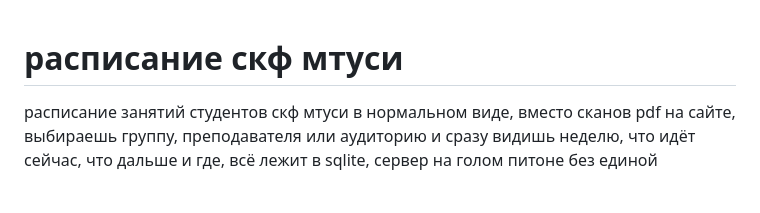
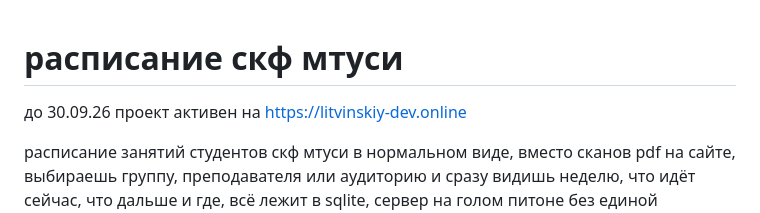
Before and after one commit to L1TV1N/SKF-MTUCI-raspisanie, a Markdown page: README.md, the part around the change. GitHub-like rendering; blank space fills up the shorter version.

Commit message:
Update README with project activity information
Added project status and URL to README.

```diff
--- a/README.md
+++ b/README.md
@@ -1,4 +1,6 @@
 # расписание скф мтуси
+
+до 30.09.26 проект активен на https://litvinskiy-dev.online
 
 расписание занятий студентов скф мтуси в нормальном виде, вместо сканов pdf на сайте, выбираешь группу,
 преподавателя или аудиторию и сразу видишь неделю, что идёт сейчас, что дальше и где, всё лежит в sqlite,
```
